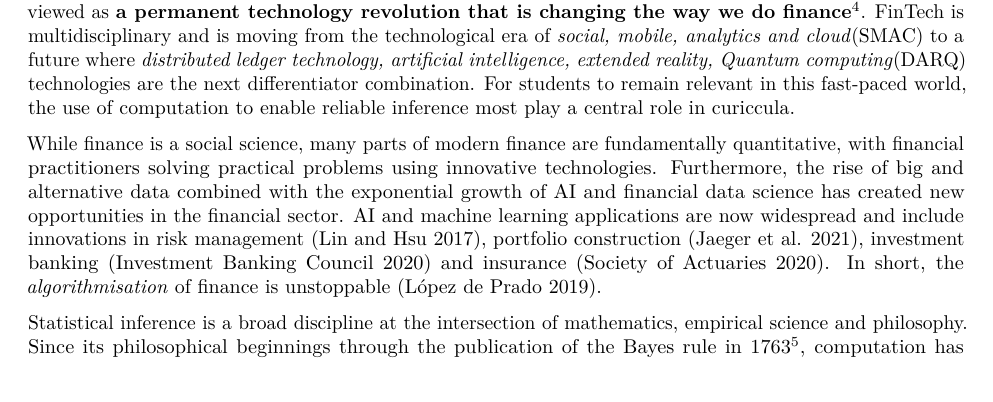
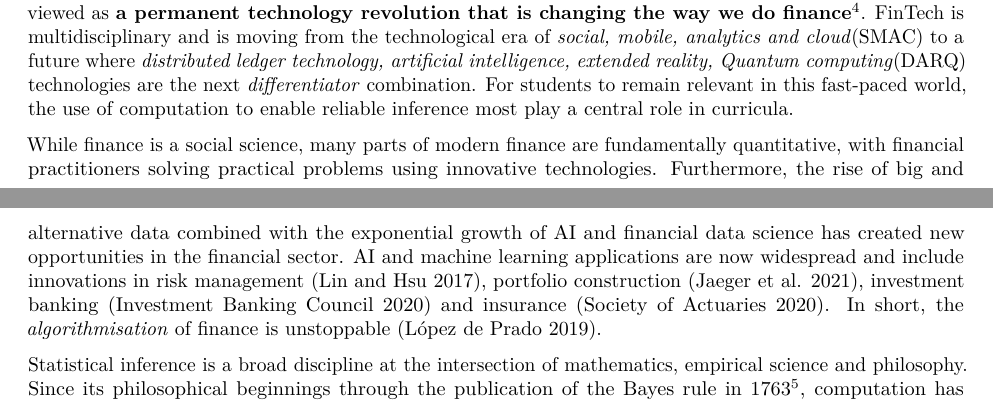
Before and after one commit to barryquinn1/qrap, an R Markdown document (qrap_paper.Rmd): part of page 2 of 21 before the commit and two parts of pages 1 and 2 of 20 after it, the two joined at a grey line, cut so that both start at the same text. Rendered offline with R 4.5, knitr and Pandoc, then LaTeX, with nearby package versions; drawn as R Markdown's standard PDF in place of the format the file asks for.

Commit message:
spelling mistake

```diff
--- a/qrap_paper.Rmd
+++ b/qrap_paper.Rmd
@@ -41,10 +41,10 @@ pacman::p_load('flextable','tidyverse')
 # Introduction
 
 The algorithmic transformation of financial services has seen the financial technology (FinTech) industry surge from the sidelines to the mainstream^[*A progress report on fintech's record-breaking year* by Nicholas Megaw August 2021. https://www.ft.com/content/89ea3d5d-cd29-46ec-88f1-67729b09a7c2?shareType=nongift].  This surge is especially true in the United Kingdom, where FinTech is viewed as **a permanent technology revolution that is changing the way we do finance**^[Kalifa Review of UK FinTech 2021, https://www.gov.uk/government/publications/the-kalifa-review-of-uk-fintech].  FinTech is multidisciplinary and is moving from the technological era of *social, mobile, analytics and cloud*(SMAC) to a future where *distributed ledger technology, artificial intelligence, extended reality, Quantum computing*(DARQ) technologies well displace SMAC. For students to remain relevant in this fast-paced world, computation to enable reliable inference must play a central role in curricula.
-=======
+
 The open science movement is a global initiative to combat a crisis of confidence in scientific research. This credibility crisis spans many fields, including,  medicine (Ioannidis, 2005), psychology (Nosek et al., 2012), management (Bettis, 2012), experimental economics (Maniadis et al., 2017), and financial economics (Kelly et al. 2022). In business schools, this crisis has two distinct but interconnected parts. A crisis of confidence in knowledge published in journal and by extension a crisis of relevance in the classroom, where the mission is to provide education guided by research[@RRBM.2020].  In this paper, we seek to understand the challenge of teaching responsible analytics in the fast movement age of financial technology.
 
-The algorithmic transformation of financial services has seen the financial technology (FinTech) industry surge from the sidelines to the mainstream^[*A progress report on fintech's record-breaking year* by Nicholas Megaw August 2021. https://www.ft.com/content/89ea3d5d-cd29-46ec-88f1-67729b09a7c2?shareType=nongift].  This is especially true in the United Kingdom, where FinTech is viewed as **a permanent technology revolution that is changing the way we do finance**^[Kalifa Review of UK FinTech 2021, https://www.gov.uk/government/publications/the-kalifa-review-of-uk-fintech].  FinTech is multidisciplinary and is moving from the technological era of *social, mobile, analytics and cloud*(SMAC) to a future where *distributed ledger technology, artificial intelligence, extended reality, Quantum computing*(DARQ) technologies are the next differentiator combination. For students to remain relevant in this fast-paced world, the use of computation to enable reliable inference most play a central role in curiccula.
+The algorithmic transformation of financial services has seen the financial technology (FinTech) industry surge from the sidelines to the mainstream^[*A progress report on fintech's record-breaking year* by Nicholas Megaw August 2021. https://www.ft.com/content/89ea3d5d-cd29-46ec-88f1-67729b09a7c2?shareType=nongift].  This is especially true in the United Kingdom, where FinTech is viewed as **a permanent technology revolution that is changing the way we do finance**^[Kalifa Review of UK FinTech 2021, https://www.gov.uk/government/publications/the-kalifa-review-of-uk-fintech].  FinTech is multidisciplinary and is moving from the technological era of *social, mobile, analytics and cloud*(SMAC) to a future where *distributed ledger technology, artificial intelligence, extended reality, Quantum computing*(DARQ) technologies are the next *differentiator* combination. For students to remain relevant in this fast-paced world, the use of computation to enable reliable inference most play a central role in curricula.
 
 While finance is a social science, many parts of modern finance are fundamentally quantitative, with financial practitioners solving practical problems using innovative technologies.  Furthermore, the rise of big and alternative data combined with the exponential growth of AI and financial data science has created new opportunities in the financial sector. AI and machine learning applications are now widespread and include innovations in risk management [@Lin2017], portfolio construction [@Jaeger2021], investment banking [@IBC2020] and insurance [@SOA2020]. In short, the *algorithmisation* of finance is unstoppable [@De_Prado2019].
 
```
